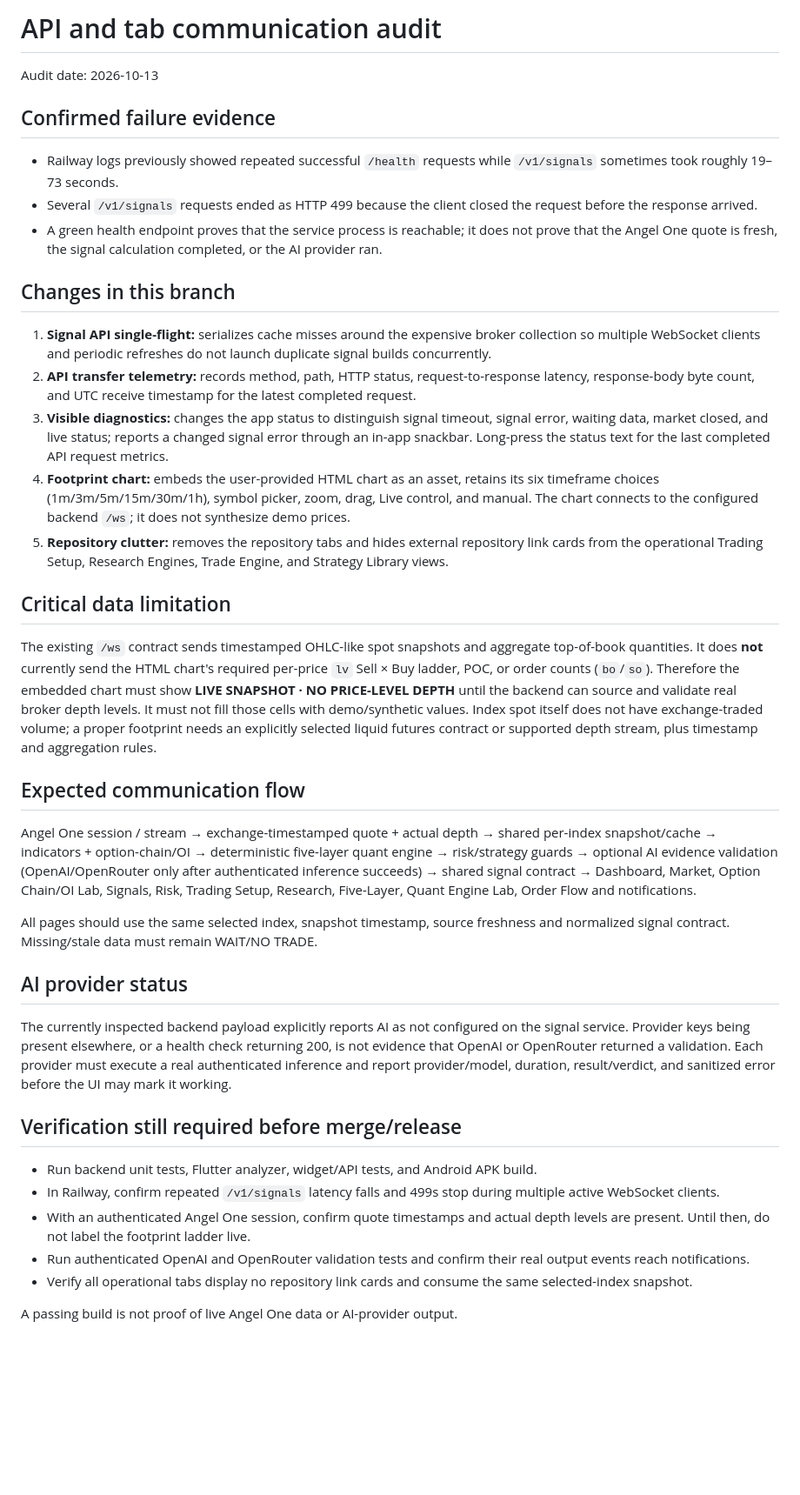
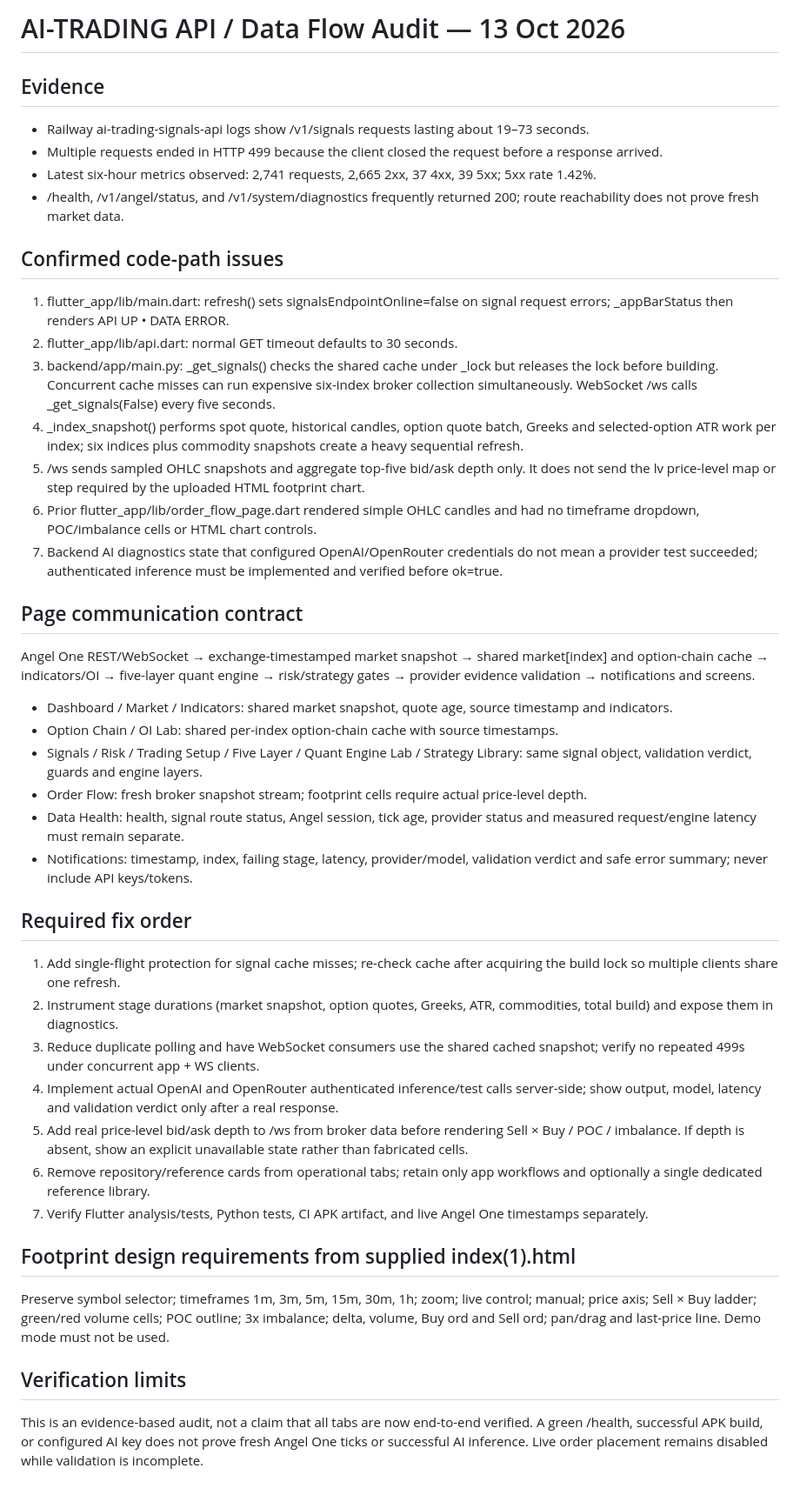
Before and after one commit to sparmar3786-pixel/AI-TRADING, a Markdown page: docs/API_DATA_FLOW_AUDIT.md, the part around the change. Shown at 87% size. Rendered like a GitHub page; blank space fills up the shorter version.

Commit message:
Port audited docs/API_DATA_FLOW_AUDIT.md changes onto clean main-based branch

```diff
--- a/docs/API_DATA_FLOW_AUDIT.md
+++ b/docs/API_DATA_FLOW_AUDIT.md
@@ -1,49 +1,41 @@
-# API and tab communication audit
+# AI-TRADING API / Data Flow Audit — 13 Oct 2026
 
-Audit date: 2026-10-13
+## Evidence
+- Railway ai-trading-signals-api logs show /v1/signals requests lasting about 19–73 seconds.
+- Multiple requests ended in HTTP 499 because the client closed the request before a response arrived.
+- Latest six-hour metrics observed: 2,741 requests, 2,665 2xx, 37 4xx, 39 5xx; 5xx rate 1.42%.
+- /health, /v1/angel/status, and /v1/system/diagnostics frequently returned 200; route reachability does not prove fresh market data.
 
-## Confirmed failure evidence
+## Confirmed code-path issues
+1. flutter_app/lib/main.dart: refresh() sets signalsEndpointOnline=false on signal request errors; _appBarStatus then renders API UP • DATA ERROR.
+2. flutter_app/lib/api.dart: normal GET timeout defaults to 30 seconds.
+3. backend/app/main.py: _get_signals() checks the shared cache under _lock but releases the lock before building. Concurrent cache misses can run expensive six-index broker collection simultaneously. WebSocket /ws calls _get_signals(False) every five seconds.
+4. _index_snapshot() performs spot quote, historical candles, option quote batch, Greeks and selected-option ATR work per index; six indices plus commodity snapshots create a heavy sequential refresh.
+5. /ws sends sampled OHLC snapshots and aggregate top-five bid/ask depth only. It does not send the lv price-level map or step required by the uploaded HTML footprint chart.
+6. Prior flutter_app/lib/order_flow_page.dart rendered simple OHLC candles and had no timeframe dropdown, POC/imbalance cells or HTML chart controls.
+7. Backend AI diagnostics state that configured OpenAI/OpenRouter credentials do not mean a provider test succeeded; authenticated inference must be implemented and verified before ok=true.
 
-- Railway logs previously showed repeated successful `/health` requests while `/v1/signals` sometimes took roughly 19–73 seconds.
-- Several `/v1/signals` requests ended as HTTP 499 because the client closed the request before the response arrived.
-- A green health endpoint proves that the service process is reachable; it does not prove that the Angel One quote is fresh, the signal calculation completed, or the AI provider ran.
+## Page communication contract
+Angel One REST/WebSocket → exchange-timestamped market snapshot → shared market[index] and option-chain cache → indicators/OI → five-layer quant engine → risk/strategy gates → provider evidence validation → notifications and screens.
 
-## Changes in this branch
+- Dashboard / Market / Indicators: shared market snapshot, quote age, source timestamp and indicators.
+- Option Chain / OI Lab: shared per-index option-chain cache with source timestamps.
+- Signals / Risk / Trading Setup / Five Layer / Quant Engine Lab / Strategy Library: same signal object, validation verdict, guards and engine layers.
+- Order Flow: fresh broker snapshot stream; footprint cells require actual price-level depth.
+- Data Health: health, signal route status, Angel session, tick age, provider status and measured request/engine latency must remain separate.
+- Notifications: timestamp, index, failing stage, latency, provider/model, validation verdict and safe error summary; never include API keys/tokens.
 
-1. **Signal API single-flight:** serializes cache misses around the expensive broker collection so multiple WebSocket clients and periodic refreshes do not launch duplicate signal builds concurrently.
-2. **API transfer telemetry:** records method, path, HTTP status, request-to-response latency, response-body byte count, and UTC receive timestamp for the latest completed request.
-3. **Visible diagnostics:** changes the app status to distinguish signal timeout, signal error, waiting data, market closed, and live status; reports a changed signal error through an in-app snackbar. Long-press the status text for the last completed API request metrics.
-4. **Footprint chart:** embeds the user-provided HTML chart as an asset, retains its six timeframe choices (1m/3m/5m/15m/30m/1h), symbol picker, zoom, drag, Live control, and manual. The chart connects to the configured backend `/ws`; it does not synthesize demo prices.
-5. **Repository clutter:** removes the repository tabs and hides external repository link cards from the operational Trading Setup, Research Engines, Trade Engine, and Strategy Library views.
+## Required fix order
+1. Add single-flight protection for signal cache misses; re-check cache after acquiring the build lock so multiple clients share one refresh.
+2. Instrument stage durations (market snapshot, option quotes, Greeks, ATR, commodities, total build) and expose them in diagnostics.
+3. Reduce duplicate polling and have WebSocket consumers use the shared cached snapshot; verify no repeated 499s under concurrent app + WS clients.
+4. Implement actual OpenAI and OpenRouter authenticated inference/test calls server-side; show output, model, latency and validation verdict only after a real response.
+5. Add real price-level bid/ask depth to /ws from broker data before rendering Sell × Buy / POC / imbalance. If depth is absent, show an explicit unavailable state rather than fabricated cells.
+6. Remove repository/reference cards from operational tabs; retain only app workflows and optionally a single dedicated reference library.
+7. Verify Flutter analysis/tests, Python tests, CI APK artifact, and live Angel One timestamps separately.
 
-## Critical data limitation
+## Footprint design requirements from supplied index(1).html
+Preserve symbol selector; timeframes 1m, 3m, 5m, 15m, 30m, 1h; zoom; live control; manual; price axis; Sell × Buy ladder; green/red volume cells; POC outline; 3x imbalance; delta, volume, Buy ord and Sell ord; pan/drag and last-price line. Demo mode must not be used.
 
-The existing `/ws` contract sends timestamped OHLC-like spot snapshots and aggregate top-of-book quantities. It does **not** currently send the HTML chart's required per-price `lv` Sell × Buy ladder, POC, or order counts (`bo`/`so`). Therefore the embedded chart must show **LIVE SNAPSHOT · NO PRICE-LEVEL DEPTH** until the backend can source and validate real broker depth levels. It must not fill those cells with demo/synthetic values. Index spot itself does not have exchange-traded volume; a proper footprint needs an explicitly selected liquid futures contract or supported depth stream, plus timestamp and aggregation rules.
-
-## Expected communication flow
-
-Angel One session / stream
-→ exchange-timestamped quote + actual depth
-→ shared per-index snapshot/cache
-→ indicators + option-chain/OI
-→ deterministic five-layer quant engine
-→ risk/strategy guards
-→ optional AI evidence validation (OpenAI/OpenRouter only after authenticated inference succeeds)
-→ shared signal contract
-→ Dashboard, Market, Option Chain/OI Lab, Signals, Risk, Trading Setup, Research, Five-Layer, Quant Engine Lab, Order Flow and notifications.
-
-All pages should use the same selected index, snapshot timestamp, source freshness and normalized signal contract. Missing/stale data must remain WAIT/NO TRADE.
-
-## AI provider status
-
-The currently inspected backend payload explicitly reports AI as not configured on the signal service. Provider keys being present elsewhere, or a health check returning 200, is not evidence that OpenAI or OpenRouter returned a validation. Each provider must execute a real authenticated inference and report provider/model, duration, result/verdict, and sanitized error before the UI may mark it working.
-
-## Verification still required before merge/release
-
-- Run backend unit tests, Flutter analyzer, widget/API tests, and Android APK build.
-- In Railway, confirm repeated `/v1/signals` latency falls and 499s stop during multiple active WebSocket clients.
-- With an authenticated Angel One session, confirm quote timestamps and actual depth levels are present. Until then, do not label the footprint ladder live.
-- Run authenticated OpenAI and OpenRouter validation tests and confirm their real output events reach notifications.
-- Verify all operational tabs display no repository link cards and consume the same selected-index snapshot.
-
-A passing build is not proof of live Angel One data or AI-provider output.
+## Verification limits
+This is an evidence-based audit, not a claim that all tabs are now end-to-end verified. A green /health, successful APK build, or configured AI key does not prove fresh Angel One ticks or successful AI inference. Live order placement remains disabled while validation is incomplete.
```
